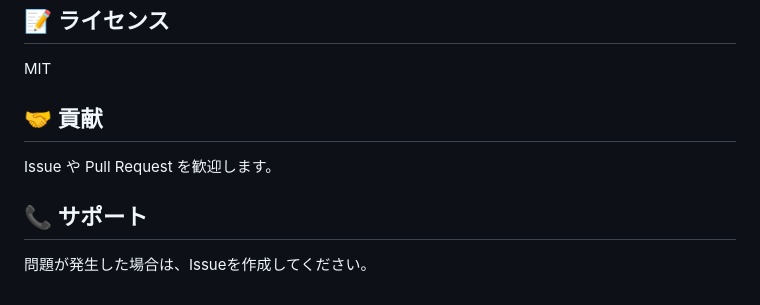
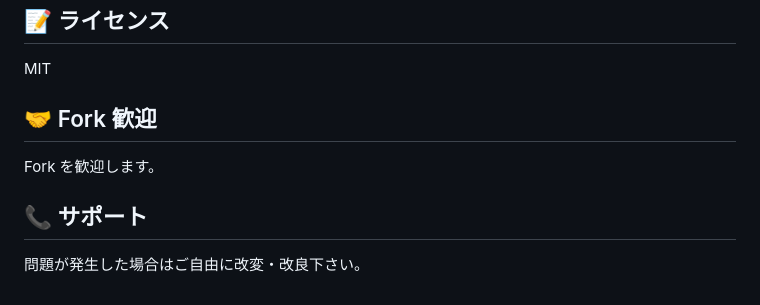
Before and after one commit to HarmoniaEpic/ollama-markdown-coediting-server, a Markdown page: README.md, the part around the change. Drawn GitHub-style.

```diff
--- a/README.md
+++ b/README.md
@@ -123,10 +123,10 @@ ollama serve
 
 MIT
 
-## 🤝 貢献
+## 🤝 Fork 歓迎
 
-Issue や Pull Request を歓迎します。
+Fork を歓迎します。
 
 ## 📞 サポート
 
-問題が発生した場合は、Issueを作成してください。
+問題が発生した場合はご自由に改変・改良下さい。
```
